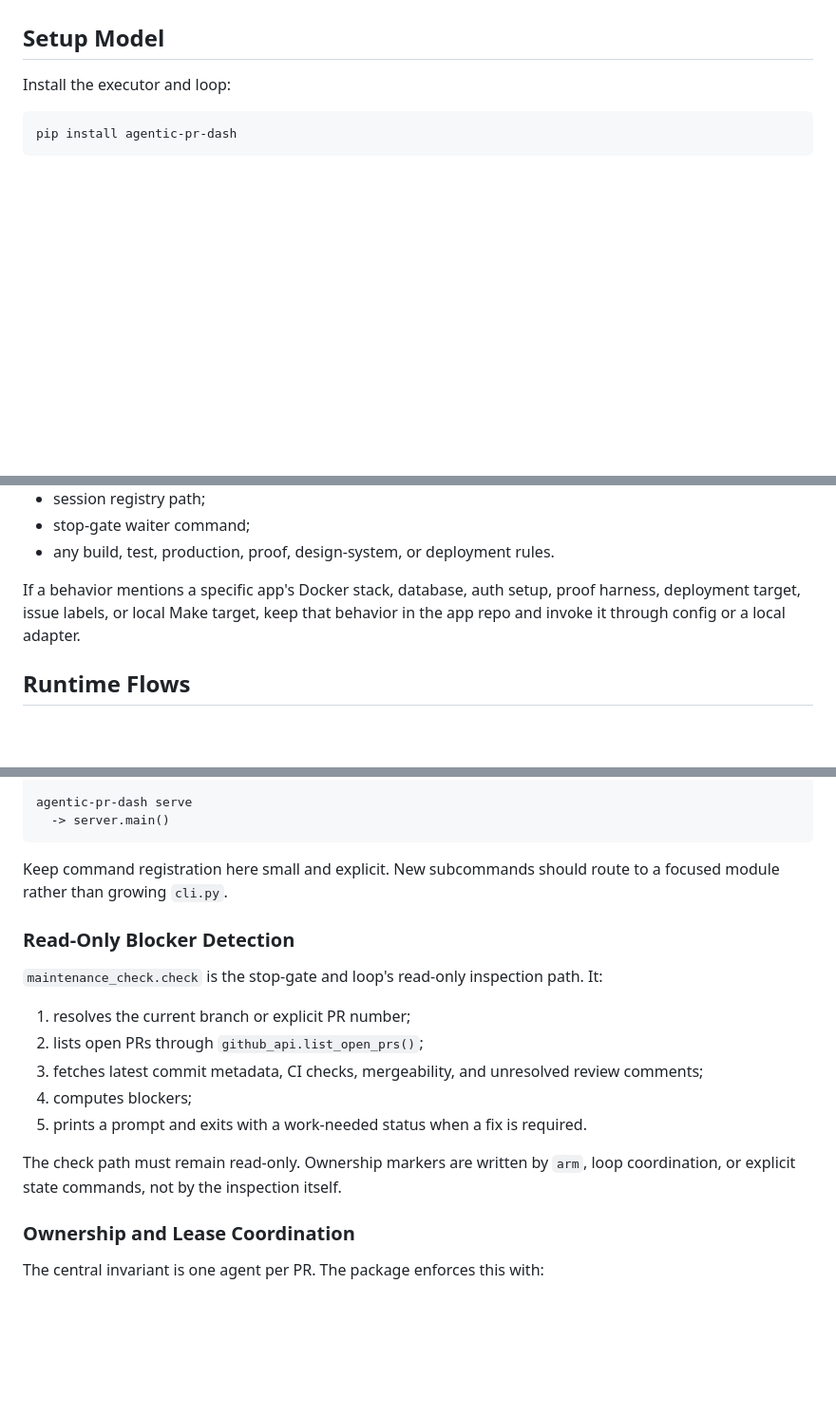
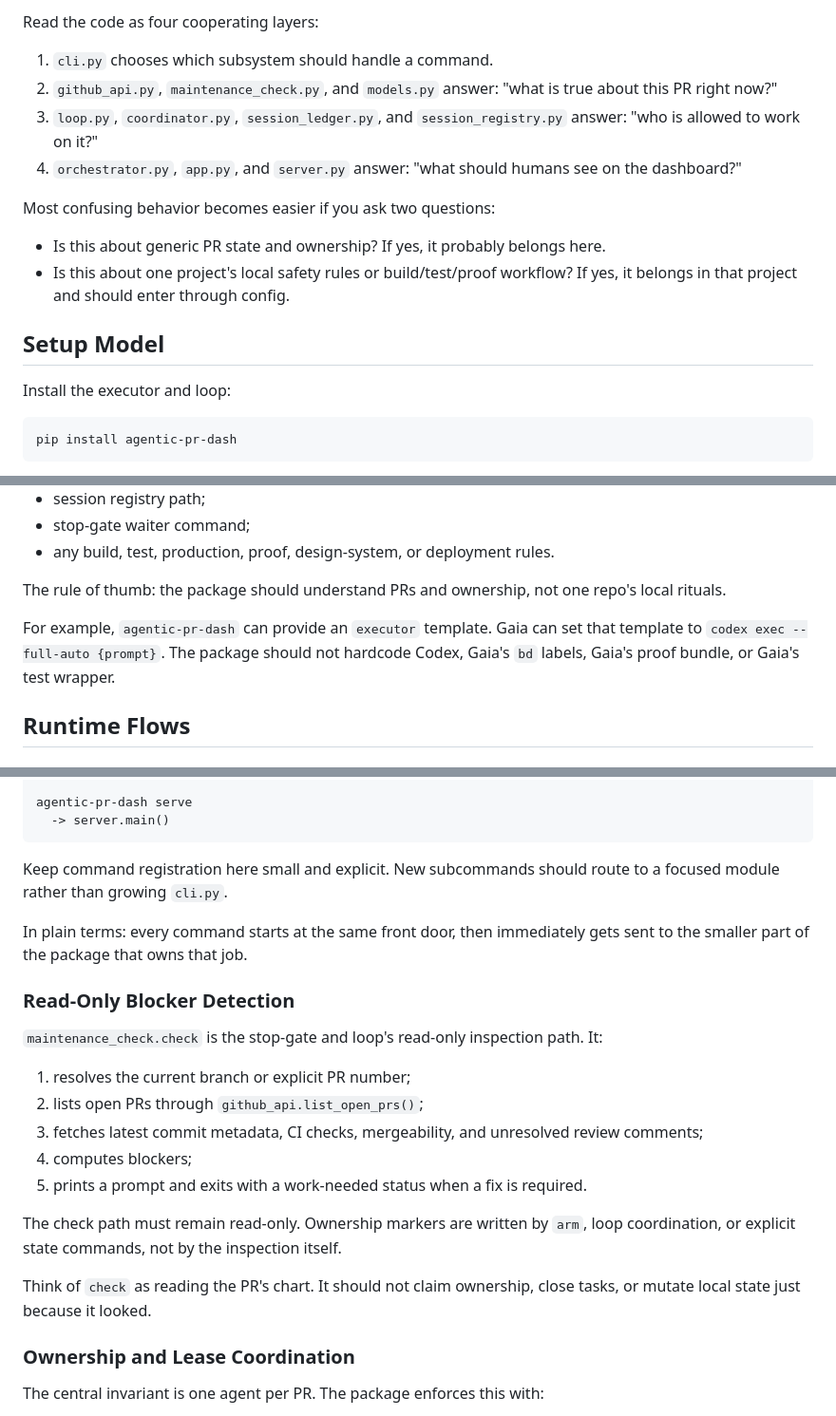
Before and after one commit to Boundless-Studios/agentic-pr-dash, a Markdown page: docs/ARCHITECTURE.md, 3 parts joined by grey strips. Shown at 95% size. GitHub-like rendering; blank space fills up the shorter version.

```diff
--- a/docs/ARCHITECTURE.md
+++ b/docs/ARCHITECTURE.md
@@ -21,3 +80,19 @@ CI runner label matters is configuration.
+Read the code as four cooperating layers:
+
+1. `cli.py` chooses which subsystem should handle a command.
+2. `github_api.py`, `maintenance_check.py`, and `models.py` answer: "what is
+   true about this PR right now?"
+3. `loop.py`, `coordinator.py`, `session_ledger.py`, and `session_registry.py`
+   answer: "who is allowed to work on it?"
+4. `orchestrator.py`, `app.py`, and `server.py` answer: "what should humans see
+   on the dashboard?"
+
+Most confusing behavior becomes easier if you ask two questions:
+
+- Is this about generic PR state and ownership? If yes, it probably belongs
+  here.
+- Is this about one project's local safety rules or build/test/proof workflow?
+  If yes, it belongs in that project and should enter through config.
 
 ## Setup Model
 
@@ -75,9 +150,12 @@ Downstream repos own project policy:
 - stop-gate waiter command;
 - any build, test, production, proof, design-system, or deployment rules.
 
-If a behavior mentions a specific app's Docker stack, database, auth setup,
-proof harness, deployment target, issue labels, or local Make target, keep that
-behavior in the app repo and invoke it through config or a local adapter.
+The rule of thumb: the package should understand PRs and ownership, not one
+repo's local rituals.
+
+For example, `agentic-pr-dash` can provide an `executor` template. Gaia can set
+that template to `codex exec --full-auto {prompt}`. The package should not
+hardcode Codex, Gaia's `bd` labels, Gaia's proof bundle, or Gaia's test wrapper.
 
 ## Runtime Flows
 
@@ -103,6 +181,9 @@ agentic-pr-dash serve
 Keep command registration here small and explicit. New subcommands should route
 to a focused module rather than growing `cli.py`.
 
+In plain terms: every command starts at the same front door, then immediately
+gets sent to the smaller part of the package that owns that job.
+
 ### Read-Only Blocker Detection
 
 `maintenance_check.check` is the stop-gate and loop's read-only inspection path.
@@ -117,6 +198,9 @@ It:
 
 The check path must remain read-only. Ownership markers are written by `arm`,
 loop coordination, or explicit state commands, not by the inspection itself.
+
+Think of `check` as reading the PR's chart. It should not claim ownership, close
+tasks, or mutate local state just because it looked.
 
 ### Ownership and Lease Coordination
 
```
Also changed, not shown: other parts of docs/ARCHITECTURE.md (+74 -15 lines).
